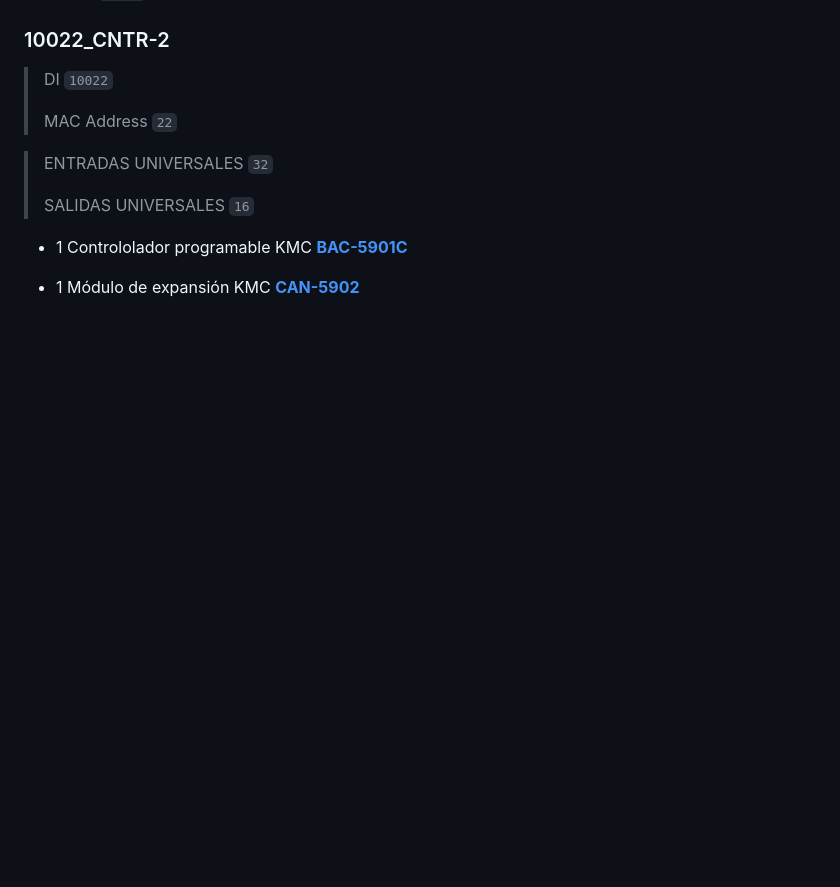
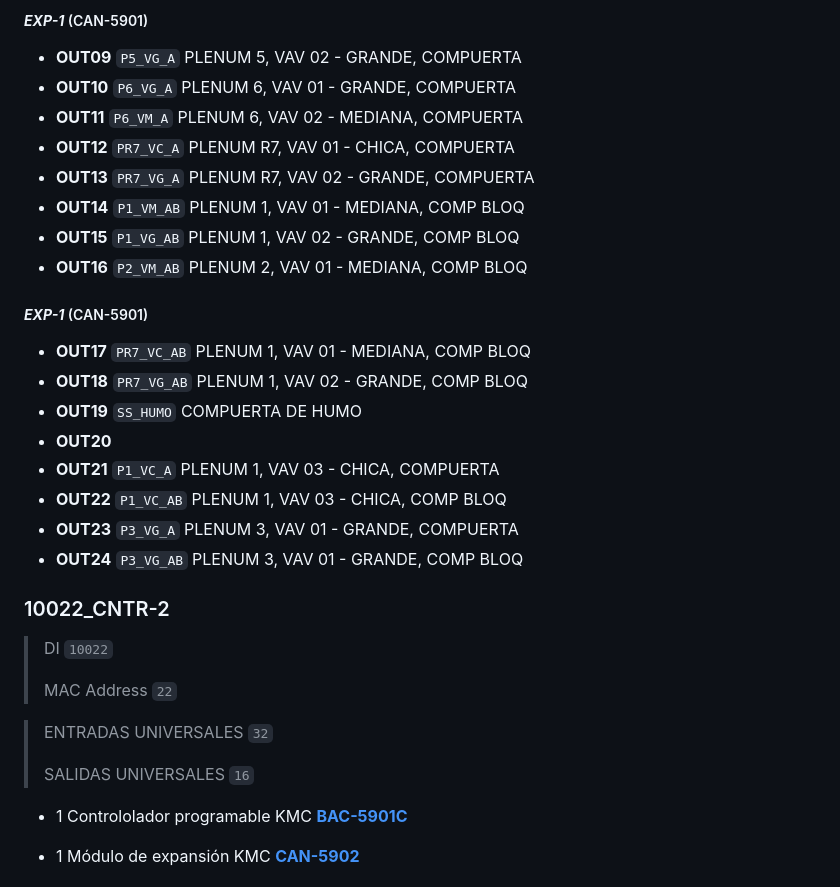
Before and after one commit to cjhirashi/ct-prub-in, a Markdown page: CUARTO-PRUEBAS/README.md, the part around the change printed below. Rendered like a GitHub page; blank space fills up the shorter version.

```diff
--- a/CUARTO-PRUEBAS/README.md
+++ b/CUARTO-PRUEBAS/README.md
@@ -75,3 +89,24 @@ Sistema de control para la operación de las cajas VAV del *Cuarto de Pruebas*,
+##### ***EXP-1*** (CAN-5901)
+
+* **OUT09** `P5_VG_A` PLENUM 5, VAV 02 - GRANDE, COMPUERTA
+* **OUT10** `P6_VG_A` PLENUM 6, VAV 01 - GRANDE, COMPUERTA
+* **OUT11** `P6_VM_A` PLENUM 6, VAV 02 - MEDIANA, COMPUERTA
+* **OUT12** `PR7_VC_A` PLENUM R7, VAV 01 - CHICA, COMPUERTA
+* **OUT13** `PR7_VG_A` PLENUM R7, VAV 02 - GRANDE, COMPUERTA
+* **OUT14** `P1_VM_AB` PLENUM 1, VAV 01 - MEDIANA, COMP BLOQ
+* **OUT15** `P1_VG_AB` PLENUM 1, VAV 02 - GRANDE, COMP BLOQ
+* **OUT16** `P2_VM_AB` PLENUM 2, VAV 01 - MEDIANA, COMP BLOQ
+
+##### ***EXP-1*** (CAN-5901)
+
+* **OUT17** `PR7_VC_AB` PLENUM 1, VAV 01 - MEDIANA, COMP BLOQ
+* **OUT18** `PR7_VG_AB` PLENUM 1, VAV 02 - GRANDE, COMP BLOQ
+* **OUT19** `SS_HUMO` COMPUERTA DE HUMO
+* **OUT20**
+* **OUT21** `P1_VC_A` PLENUM 1, VAV 03 - CHICA, COMPUERTA
+* **OUT22** `P1_VC_AB` PLENUM 1, VAV 03 - CHICA, COMP BLOQ
+* **OUT23** `P3_VG_A` PLENUM 3, VAV 01 - GRANDE, COMPUERTA
+* **OUT24** `P3_VG_AB` PLENUM 3, VAV 01 - GRANDE, COMP BLOQ
 
 ### 10022_CNTR-2
 
```
Also changed, not shown: other parts of CUARTO-PRUEBAS/README.md (+48 -21 lines).
